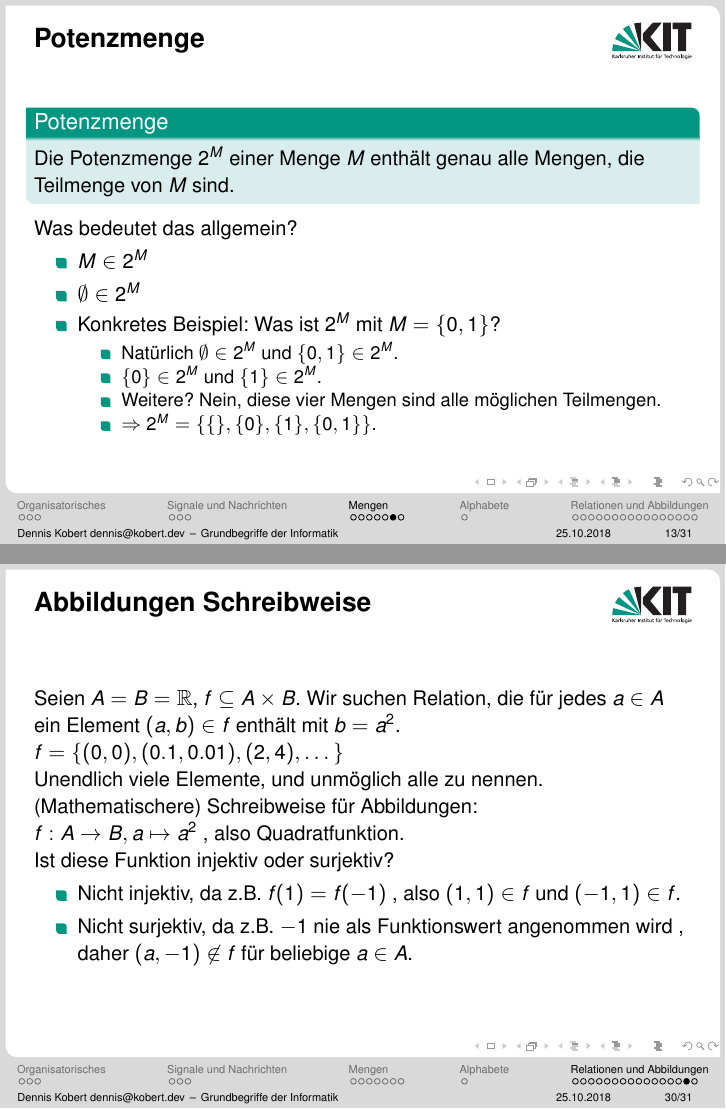
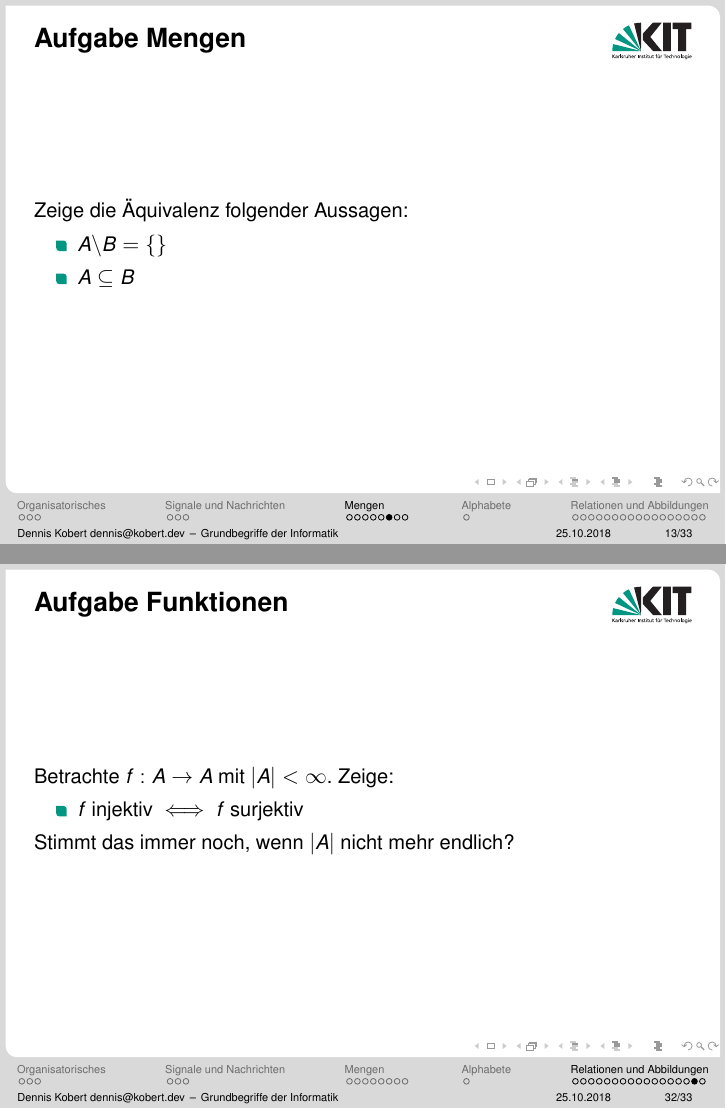
Before and after one commit to TrueDoctor/gbi-tut, LaTeX slides (01/slide-tut14.tex): pages 13 and 30 of 31 before the commit and pages 16 and 42 of 43 after it, joined at a grey line. Compiled offline with pdfLaTeX.

Commit message:
Pausen und AUfgaben hinzugefügt

```diff
--- a/01/slide-tut14.tex
+++ b/01/slide-tut14.tex
@@ -206,6 +206,14 @@
 			\item $ A \cup (B \cup C) = (A \cup B) \cup C $ (analog für Durchschnitt)
 			\item $ A \cup (B \cap C) = (A \cup B) \cap (A \cup C) $ (analog Vertauschen von $\cup$ und $\cap$)
 			\item $|A \cup B| = |A| + |B| - |A \cap B|$
+	\end{itemize}
+\end{frame}
+
+\begin{frame}{Aufgabe Mengen}
+	Zeige die Äquivalenz folgender Aussagen:
+	\begin{itemize}
+		\item $A \backslash B = \{\}$
+		\item $A \subseteq B$
 	\end{itemize}
 \end{frame}
 
@@ -515,6 +523,14 @@
 
 \end{frame}
 
+\begin{frame}{Aufgabe Funktionen}
+	Betrachte $f:A \rightarrow A$ mit $|A| < \infty$. Zeige:
+	\begin{itemize}
+		\item $f$ injektiv $\iff$ $f$ surjektiv
+	\end{itemize}
+	Stimmt das immer noch, wenn $|A|$ nicht mehr endlich?
+\end{frame}
+
 \input{../assets/slide-post_new}
 
 \end{document}
```
Also changed, not shown: 01/slide-tut14.tex (22 more changed lines).
